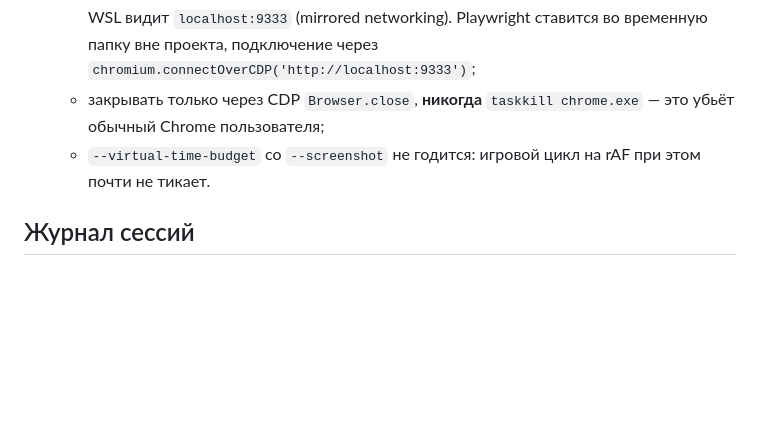
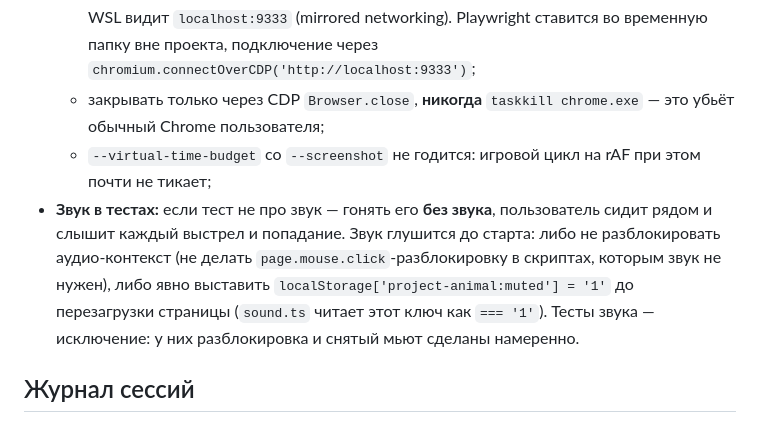
Before and after one commit to markin-dev/project-cube, a Markdown page: docs/memory.md, the part around the change. Rendered like a GitHub page; blank space fills up the shorter version.

Commit message:
Память: гонять тесты без звука, если они не про звук

````diff
--- a/docs/memory.md
+++ b/docs/memory.md
@@ -67,7 +67,8 @@
     ```
     WSL видит `localhost:9333` (mirrored networking). Playwright ставится во временную папку вне проекта, подключение через `chromium.connectOverCDP('http://localhost:9333')`;
   - закрывать только через CDP `Browser.close`, **никогда** `taskkill chrome.exe` — это убьёт обычный Chrome пользователя;
-  - `--virtual-time-budget` со `--screenshot` не годится: игровой цикл на rAF при этом почти не тикает.
+  - `--virtual-time-budget` со `--screenshot` не годится: игровой цикл на rAF при этом почти не тикает;
+- **Звук в тестах:** если тест не про звук — гонять его **без звука**, пользователь сидит рядом и слышит каждый выстрел и попадание. Звук глушится до старта: либо не разблокировать аудио-контекст (не делать `page.mouse.click`-разблокировку в скриптах, которым звук не нужен), либо явно выставить `localStorage['project-animal:muted'] = '1'` до перезагрузки страницы (`sound.ts` читает этот ключ как `=== '1'`). Тесты звука — исключение: у них разблокировка и снятый мьют сделаны намеренно.
 
 ## Журнал сессий
 
````
